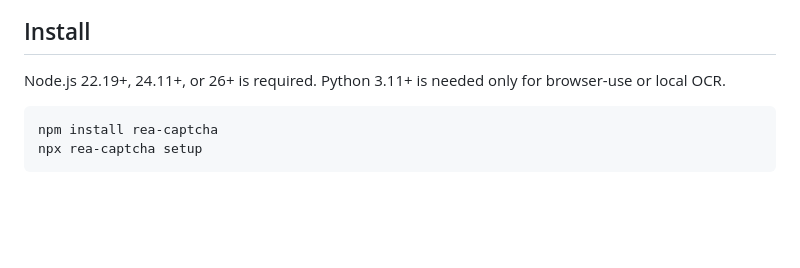
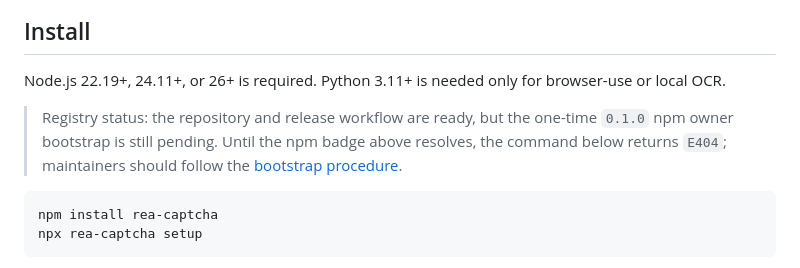
Before and after one commit to masakaai/rea-captcha, a Markdown page: README.md, the part around the change. GitHub-like rendering; blank space fills up the shorter version.

Commit message:
docs: make npm bootstrap status explicit

````diff
--- a/README.md
+++ b/README.md
@@ -27,6 +27,8 @@ rea-captcha is an independent project and is not affiliated with [morluto/rea](h
 ## Install
 
 Node.js 22.19+, 24.11+, or 26+ is required. Python 3.11+ is needed only for browser-use or local OCR.
+
+> Registry status: the repository and release workflow are ready, but the one-time `0.1.0` npm owner bootstrap is still pending. Until the npm badge above resolves, the command below returns `E404`; maintainers should follow the [bootstrap procedure](docs/releasing.md#one-time-registry-bootstrap).
 
 ```sh
 npm install rea-captcha
````
